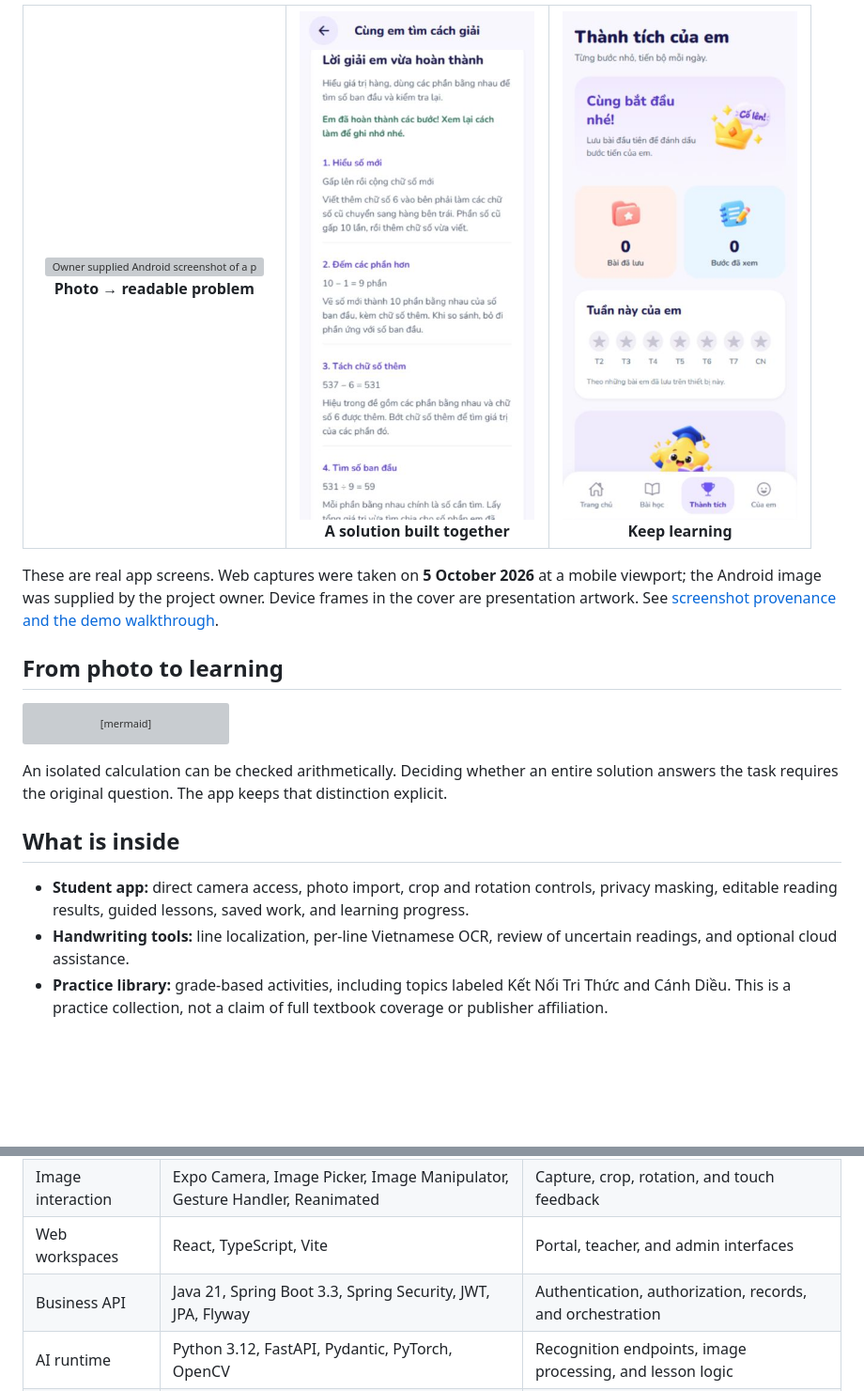
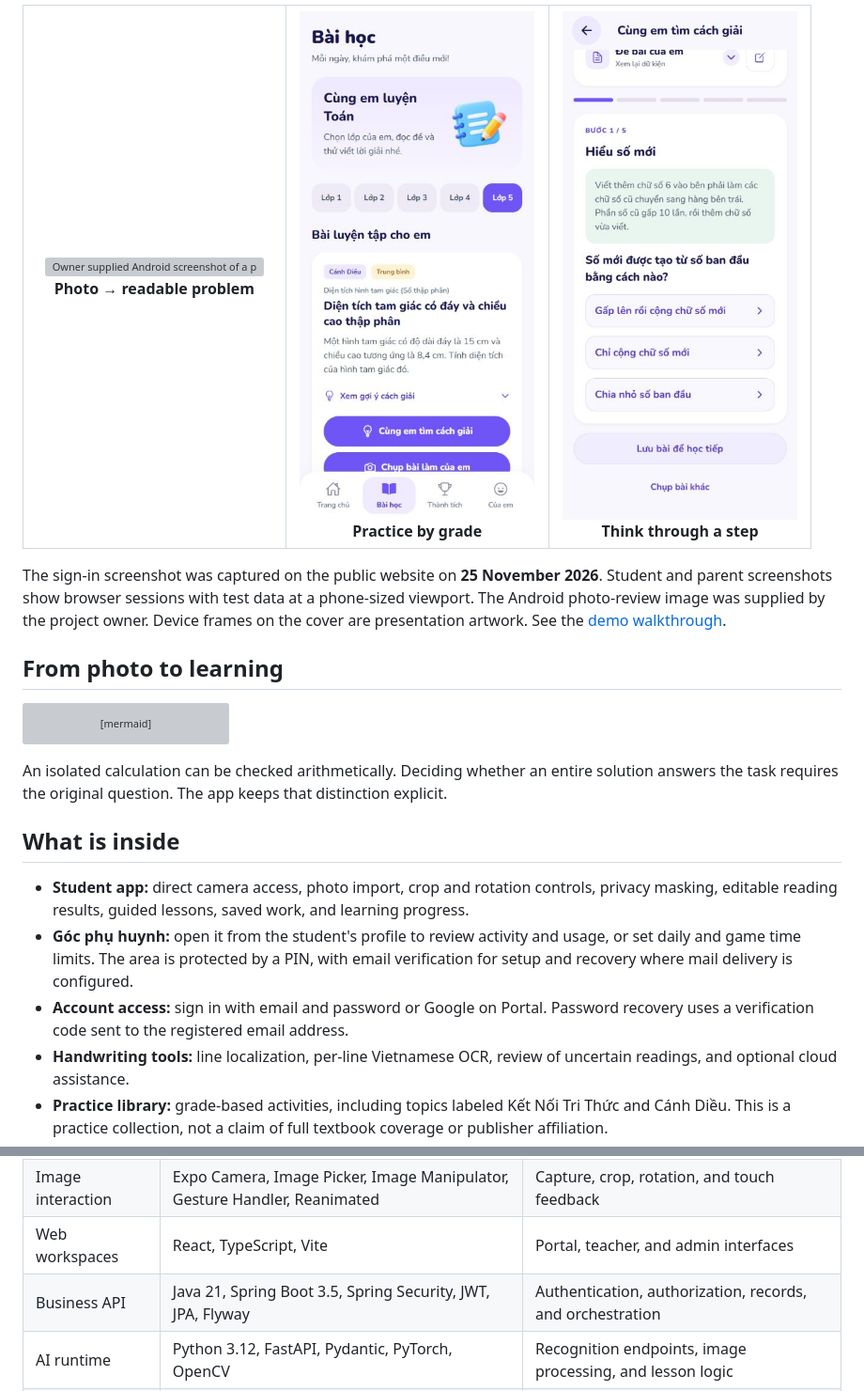
Before and after one commit to NV-DuyManh/MathVisionKid, a Markdown page: README.md, 2 parts joined by grey strips. Shown at 94% size. Drawn GitHub-style; folded sections open; blank space fills up the shorter version; grey boxes are pictures that could not be loaded.

```diff
--- a/README.md
+++ b/README.md
@@ -45,14 +51,14 @@ MathVision Kids brings camera input, Vietnamese handwriting recognition, and int
 <table>
   <tr>
     <td align="center" width="33%"><a href="docs/media/screenshots/problem-android.png"><img src="docs/media/screenshots/problem-android.png" width="250" alt="Owner supplied Android screenshot of a photographed problem and editable transcription" /></a><br /><strong>Photo → readable problem</strong></td>
-    <td align="center" width="33%"><a href="docs/media/screenshots/completed-lesson-web.jpg"><img src="docs/media/screenshots/completed-lesson-web.jpg" width="250" alt="Completed guided lesson with calculations and answer" /></a><br /><strong>A solution built together</strong></td>
-    <td align="center" width="33%"><a href="docs/media/screenshots/progress-web.jpg"><img src="docs/media/screenshots/progress-web.jpg" width="250" alt="Learning progress screen in its initial state" /></a><br /><strong>Keep learning</strong></td>
+    <td align="center" width="33%"><a href="docs/media/screenshots/lessons-web.jpg"><img src="docs/media/screenshots/lessons-web.jpg" width="250" alt="Grade five practice problems in the lesson library" /></a><br /><strong>Practice by grade</strong></td>
+    <td align="center" width="33%"><a href="docs/media/screenshots/guided-step-web.jpg"><img src="docs/media/screenshots/guided-step-web.jpg" width="250" alt="Interactive guided step explaining place value" /></a><br /><strong>Think through a step</strong></td>
   </tr>
 </table>
 
 </details>
 
-These are real app screens. Web captures were taken on **5 October 2026** at a mobile viewport; the Android image was supplied by the project owner. Device frames in the cover are presentation artwork. See [screenshot provenance and the demo walkthrough](docs/DEMO_GUIDE.md).
+The sign-in screenshot was captured on the public website on **25 November 2026**. Student and parent screenshots show browser sessions with test data at a phone-sized viewport. The Android photo-review image was supplied by the project owner. Device frames on the cover are presentation artwork. See the [demo walkthrough](docs/DEMO_GUIDE.md).
 
 ## From photo to learning
 
@@ -73,6 +79,8 @@ An isolated calculation can be checked arithmetically. Deciding whether an entir
 ## What is inside
 
 - **Student app:** direct camera access, photo import, crop and rotation controls, privacy masking, editable reading results, guided lessons, saved work, and learning progress.
+- **Góc phụ huynh:** open it from the student's profile to review activity and usage, or set daily and game time limits. The area is protected by a PIN, with email verification for setup and recovery where mail delivery is configured.
+- **Account access:** sign in with email and password or Google on Portal. Password recovery uses a verification code sent to the registered email address.
 - **Handwriting tools:** line localization, per-line Vietnamese OCR, review of uncertain readings, and optional cloud assistance.
 - **Practice library:** grade-based activities, including topics labeled Kết Nối Tri Thức and Cánh Diều. This is a practice collection, not a claim of full textbook coverage or publisher affiliation.
 - **Teacher workspace:** classes, assignments, submission batches, and review workflows.
@@ -122,7 +130,7 @@ For phone setup, development accounts, model files, and configuration, follow [E
 | Student experience | Expo SDK 58, React Native 0.88, React 19, TypeScript, Expo Router | Mobile navigation, camera input, and shared web preview |
 | Image interaction | Expo Camera, Image Picker, Image Manipulator, Gesture Handler, Reanimated | Capture, crop, rotation, and touch feedback |
 | Web workspaces | React, TypeScript, Vite | Portal, teacher, and admin interfaces |
-| Business API | Java 21, Spring Boot 3.3, Spring Security, JWT, JPA, Flyway | Authentication, authorization, records, and orchestration |
+| Business API | Java 21, Spring Boot 3.5, Spring Security, JWT, JPA, Flyway | Authentication, authorization, records, and orchestration |
 | AI runtime | Python 3.12, FastAPI, Pydantic, PyTorch, OpenCV | Recognition endpoints, image processing, and lesson logic |
 | Local recognition | Vietnamese CRNN, optional PP-OCR text detector, YOLO arithmetic detector | Different models for different recognition tasks |
 | Cloud assistance | Groq; configurable Gemini fallback | Notebook reading and assistance where enabled |
```
Also changed, not shown: other parts of README.md (+19 -13 lines), docs/media/screenshots/parent-overview-current.png (added), docs/media/screenshots/portal-login-current.jpg (added), docs/media/screenshots/student-challenge-current.png (added), docs/media/screenshots/student-lesson-current.png (added).
